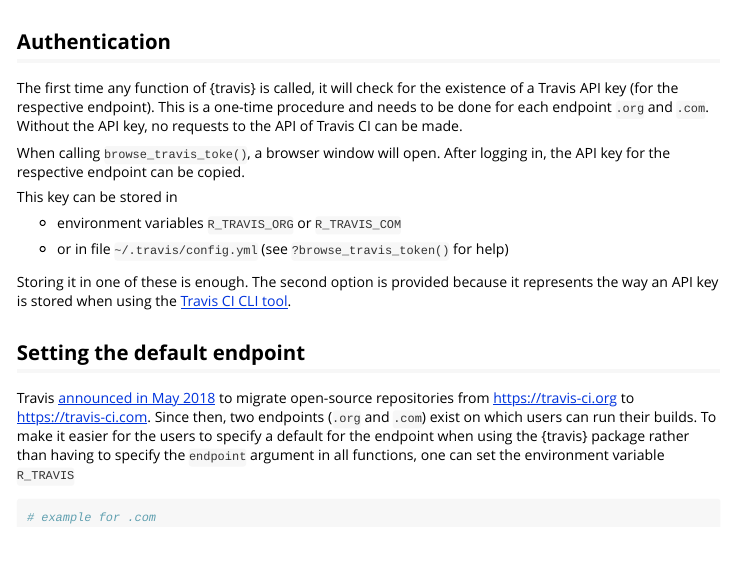
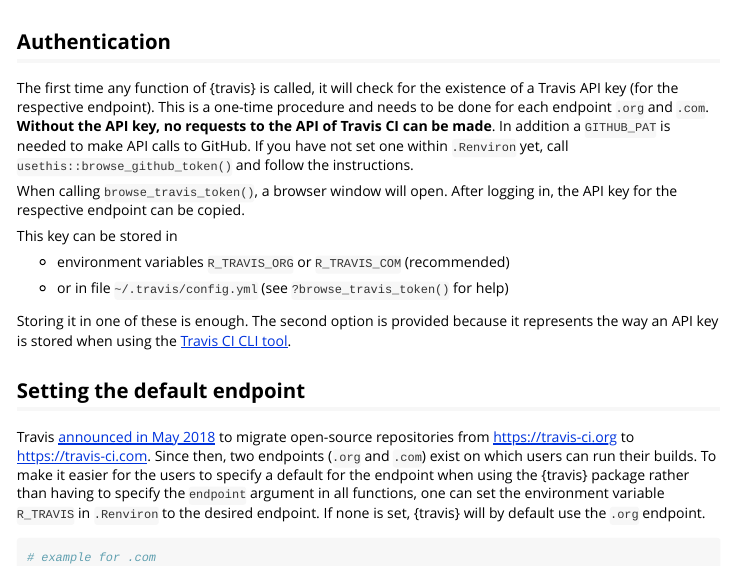
Before and after one commit to ropensci-archive/travis, an R Markdown document (vignettes/travis.Rmd): the page in a window 1100 px wide, from 60 px down. Rendered offline with R 4.5, knitr and Pandoc, with nearby package versions.

Commit message:
- Exit early if GitHub PAT is not set instead of just throwing a warning (#144)

````diff
--- a/vignettes/travis.Rmd
+++ b/vignettes/travis.Rmd
@@ -18,14 +18,16 @@
 
 The first time any function of {travis} is called, it will check for the existence of a Travis API key (for the respective endpoint).
 This is a one-time procedure and needs to be done for each endpoint `.org` and `.com`.
-Without the API key, no requests to the API of Travis CI can be made.
+**Without the API key, no requests to the API of Travis CI can be made**.
+In addition a `GITHUB_PAT` is needed to make API calls to GitHub.
+If you have not set one within `.Renviron` yet, call `usethis::browse_github_token()` and follow the instructions.
 
-When calling `browse_travis_toke()`, a browser window will open.
+When calling `browse_travis_token()`, a browser window will open.
 After logging in, the API key for the respective endpoint can be copied.
 
 This key can be stored in
 
-- environment variables `R_TRAVIS_ORG` or `R_TRAVIS_COM`
+- environment variables `R_TRAVIS_ORG` or `R_TRAVIS_COM` (recommended)
 
 - or in file `~/.travis/config.yml` (see `?browse_travis_token()` for help)
 
@@ -36,7 +38,8 @@
 
 Travis [announced in May 2018](https://blog.travis-ci.com/2018-05-02-open-source-projects-on-travis-ci-com-with-github-apps) to migrate open-source repositories from https://travis-ci.org to https://travis-ci.com.
 Since then, two endpoints (`.org` and `.com`) exist on which users can run their builds.
-To make it easier for the users to specify a default for the endpoint when using the {travis} package rather than having to specify the `endpoint` argument in all functions, one can set the environment variable `R_TRAVIS`
+To make it easier for the users to specify a default for the endpoint when using the {travis} package rather than having to specify the `endpoint` argument in all functions, one can set the environment variable `R_TRAVIS` in `.Renviron` to the desired endpoint.
+If none is set, {travis} will by default use the `.org` endpoint.
 
 ```r
 # example for .com
````
Also changed, not shown: R/github-auth.R (+2 -1 lines), vignettes/travis.Rmd (3 more changed lines).
